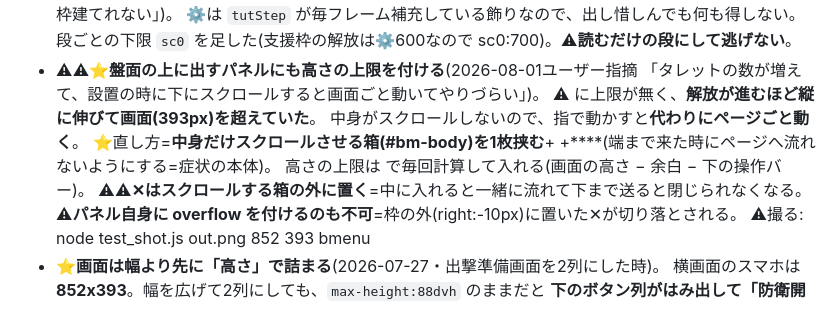
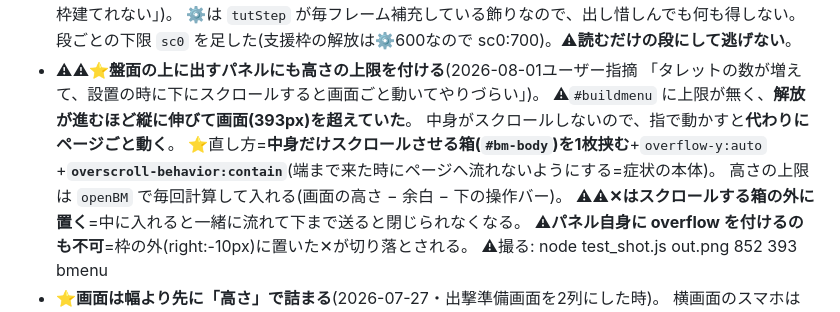
Before and after one commit to lukear185/deadtide, a Markdown page: NOTES.md, the part around the change. GitHub-like rendering.

Commit message:
docs: NOTESの化けた行を直した
Co-Authored-By: Claude Opus 5 <noreply@anthropic.com>

```diff
--- a/NOTES.md
+++ b/NOTES.md
@@ -213,11 +213,11 @@ aliases: [作業ノート, 落とし穴]
   段ごとの下限 `sc0` を足した(支援枠の解放は⚙️600なので sc0:700)。⚠**読むだけの段にして逃げない**。
 - ⚠⚠⭐**盤面の上に出すパネルにも高さの上限を付ける**(2026-08-01ユーザー指摘
   「タレットの数が増えて、設置の時に下にスクロールすると画面ごと動いてやりづらい」)。
-  ⚠ に上限が無く、**解放が進むほど縦に伸びて画面(393px)を超えていた**。
+  ⚠`#buildmenu` に上限が無く、**解放が進むほど縦に伸びて画面(393px)を超えていた**。
   中身がスクロールしないので、指で動かすと**代わりにページごと動く**。
-  ⭐直し方=**中身だけスクロールさせる箱(#bm-body)を1枚挟む**+
-  +****(端まで来た時にページへ流れないようにする=症状の本体)。
-  高さの上限は  で毎回計算して入れる(画面の高さ − 余白 − 下の操作バー)。
+  ⭐直し方=**中身だけスクロールさせる箱(`#bm-body`)を1枚挟む**+`overflow-y:auto`
+  +**`overscroll-behavior:contain`**(端まで来た時にページへ流れないようにする=症状の本体)。
+  高さの上限は `openBM` で毎回計算して入れる(画面の高さ − 余白 − 下の操作バー)。
   ⚠⚠**✕はスクロールする箱の外に置く**=中に入れると一緒に流れて下まで送ると閉じられなくなる。
   ⚠**パネル自身に overflow を付けるのも不可**=枠の外(right:-10px)に置いた✕が切り落とされる。
   ⚠撮る: node test_shot.js out.png 852 393 bmenu
```
